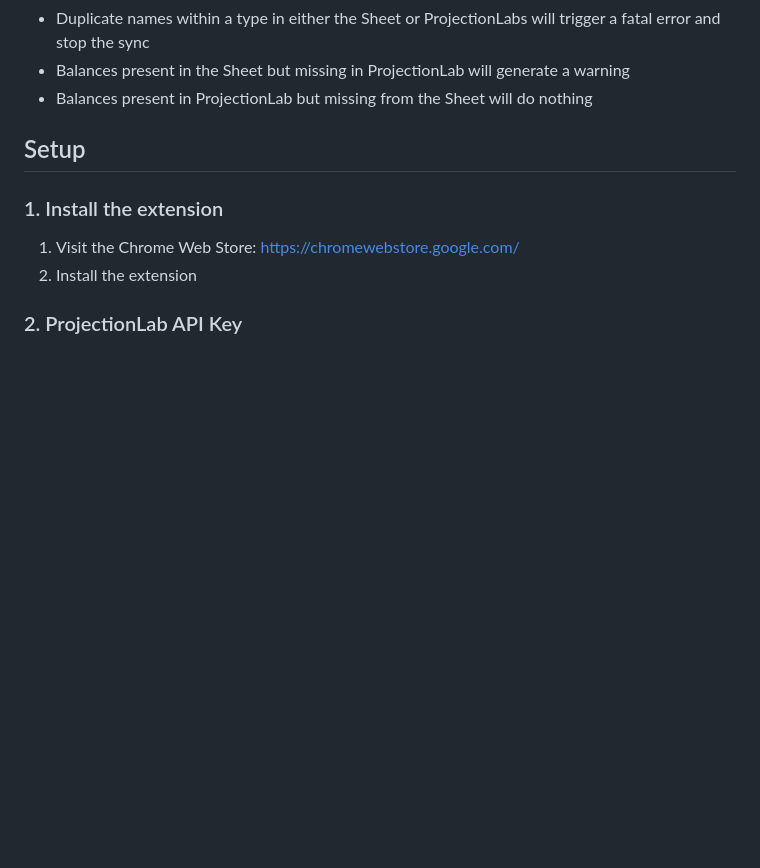
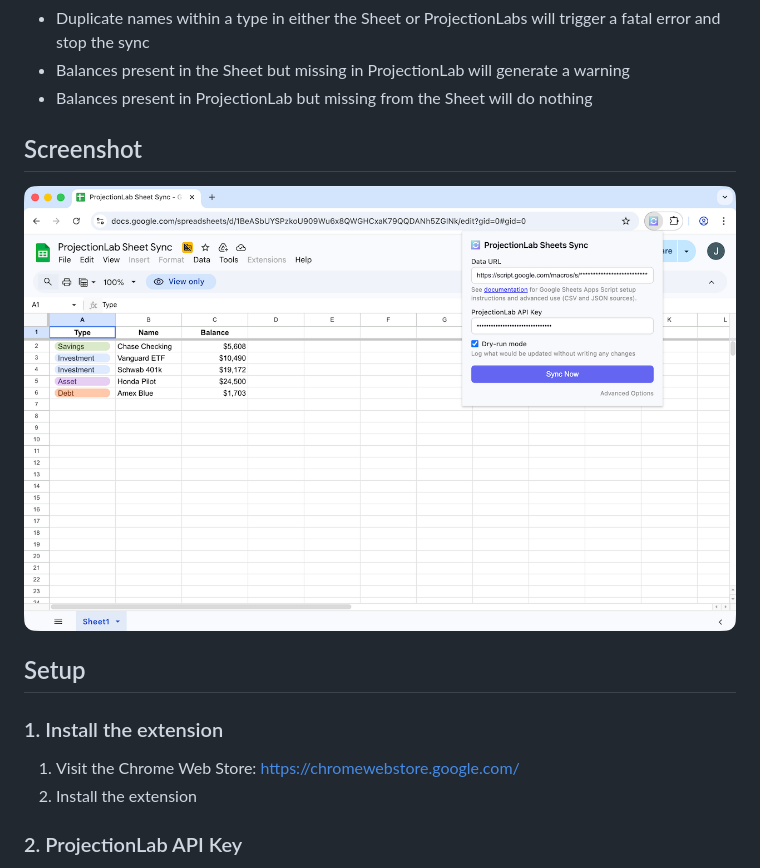
Before and after one commit to jbyers/projectionlab-sheets-sync, a Markdown page: README.md, the part around the change. GitHub-like rendering; blank space fills up the shorter version.

Commit message:
Add screenshot to README.md

```diff
--- a/README.md
+++ b/README.md
@@ -32,6 +32,10 @@ Notes:
 - Duplicate names within a type in either the Sheet or ProjectionLabs will trigger a fatal error and stop the sync
 - Balances present in the Sheet but missing in ProjectionLab will generate a warning
 - Balances present in ProjectionLab but missing from the Sheet will do nothing
+
+## Screenshot
+
+![Screenshot](./images/Chrome-Screenshot-2-1280x800.png)
 
 ## Setup
 
```
